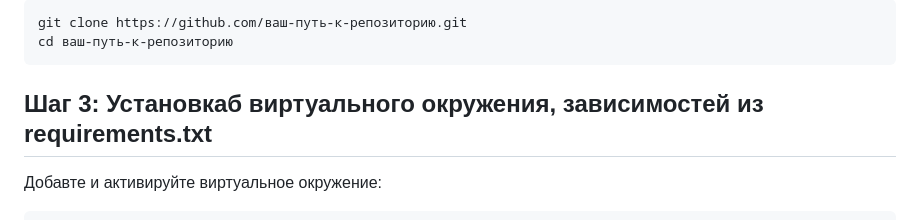
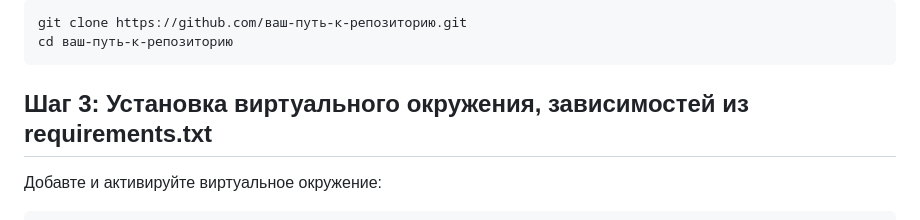
Before and after one commit to rastal88/rast88, a Markdown page: README.md, the part around the change. Rendered like a GitHub page.

````diff
--- a/README.md
+++ b/README.md
@@ -20,7 +20,7 @@ git clone https://github.com/ваш-путь-к-репозиторию.git
 cd ваш-путь-к-репозиторию
 ```
 
-## Шаг 3: Установкаб виртуального окружения, зависимостей из requirements.txt
+## Шаг 3: Установка виртуального окружения, зависимостей из requirements.txt
 Добавте и активируйте виртуальное окружение:
 ```bash
 python3 -m venv venv
````
